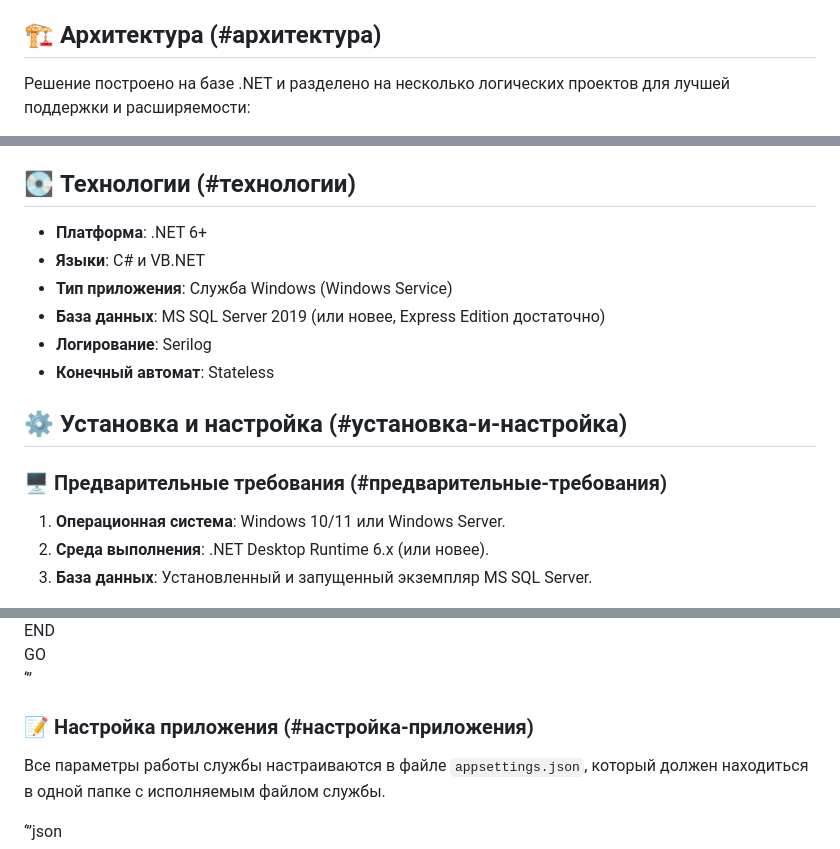
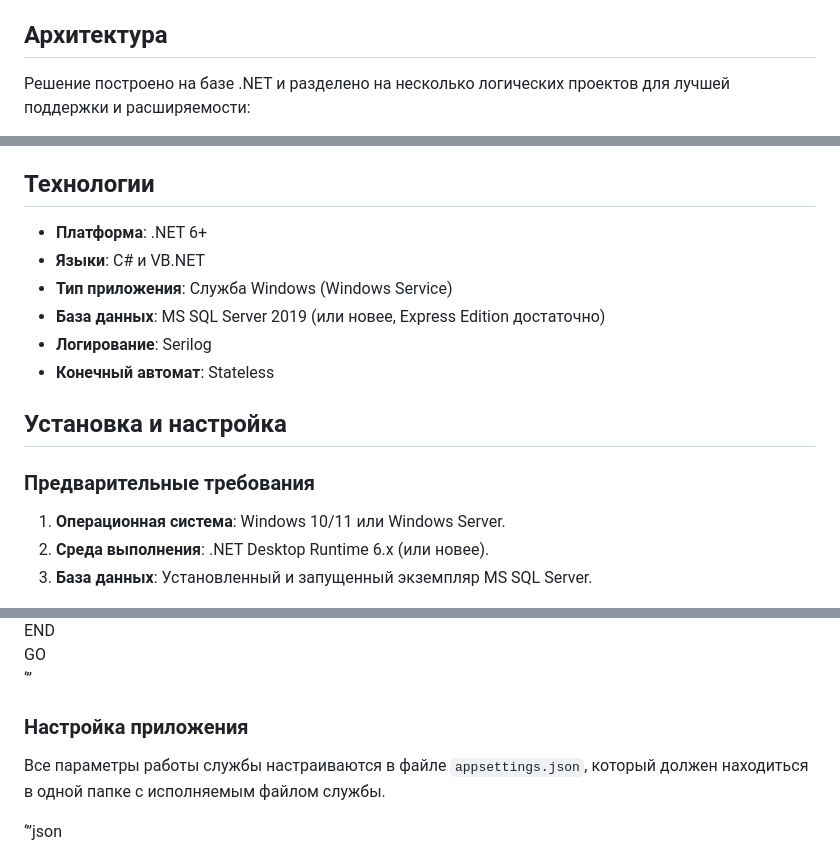
Before and after one commit to solve-kz/Scale-monitoring, a Markdown page: README.md, 3 parts joined by grey strips. Drawn GitHub-style.

Commit message:
Тест ссылок Readme 2

```diff
--- a/README.md
+++ b/README.md
@@ -23,7 +23,7 @@
 * **Конечный автомат обработки состояний весов
 * **Подробное логирование и уведомления о сбоях
 
-## 🏗 **Архитектура** (#архитектура)
+## Архитектура
 
 Решение построено на базе .NET и разделено на несколько логических проектов для лучшей поддержки и расширяемости:
 
@@ -40,7 +40,7 @@
 4. SignalBus отсылает коды ArduinoSignalCode для управления лампами.
 5. SqlDataAccess пытается сразу записать в БД и ставит в очередь при сбоях; уведомляет FSM через события DatabaseFailed/Restored.
 
-## 💽 **Технологии** (#технологии)
+## Технологии
 
 * **Платформа**: .NET 6+
 * **Языки**: C\# и VB.NET
@@ -49,9 +49,9 @@
 * **Логирование**: Serilog
 * **Конечный автомат**: Stateless
 
-## ⚙️ **Установка и настройка** (#установка-и-настройка)
+## Установка и настройка
 
-### 🖥️ **Предварительные требования** (#предварительные-требования)
+### Предварительные требования
 
 1. **Операционная система**: Windows 10/11 или Windows Server.
 2. **Среда выполнения**: .NET Desktop Runtime 6.x (или новее).
@@ -88,7 +88,7 @@ END
 GO
 ‘’’
 
-### 📝 **Настройка приложения** (#настройка-приложения)
+### Настройка приложения
 
 Все параметры работы службы настраиваются в файле `appsettings.json`, который должен находиться в одной папке с исполняемым файлом службы.
 
```
Also changed, not shown: other parts of README.md (+3 -3 lines).
